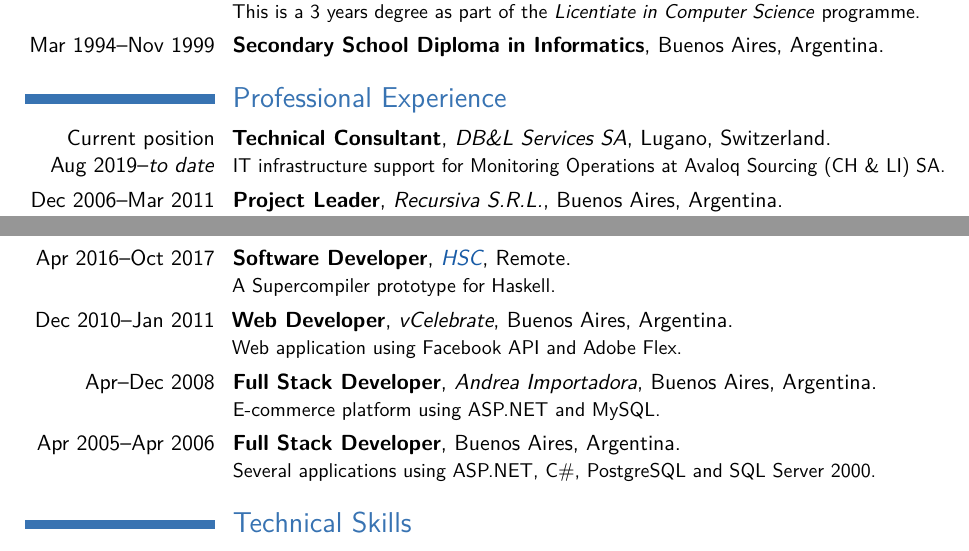
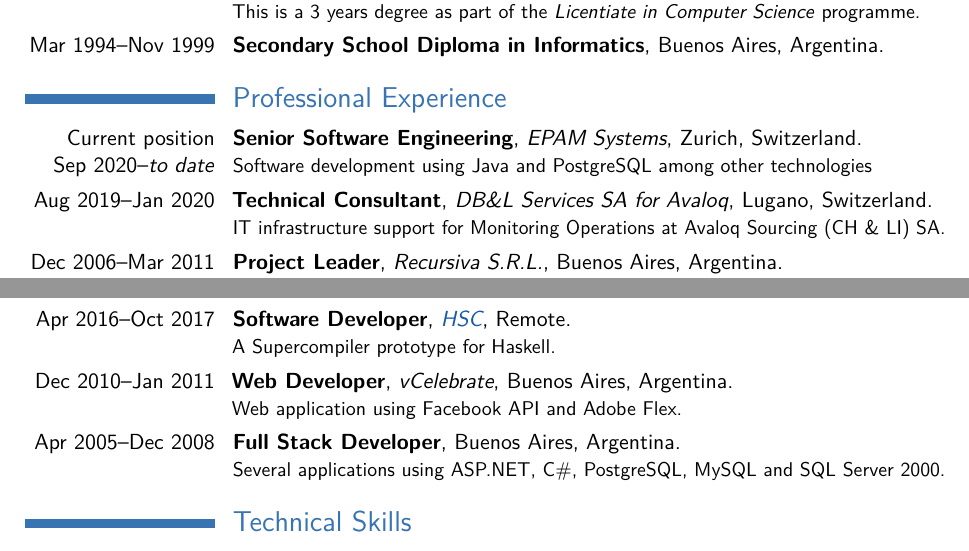
Before and after one commit to acuarica/cv, a LaTeX CV (CV-LuisMastrangelo.tex): two parts of pages 1 and 2 of 2, joined at a grey line, cut so that both start at the same text. Compiled offline with pdfLaTeX.

Commit message:
Add EPAM job entry

```diff
--- a/CV-LuisMastrangelo.tex
+++ b/CV-LuisMastrangelo.tex
@@ -32,7 +32,8 @@ This is a 3 years degree as part of the \emph{Licentiate in Computer Science} pr
 \cventry{Mar 1994--Nov 1999}{Secondary School Diploma in Informatics}{}{Buenos Aires, Argentina}{}{}
 
 \section{Professional Experience}
-\cventry{Current position \\ Aug 2019--\emph{to date}}{Technical Consultant}{DB\&L Services SA}{Lugano, Switzerland}{}{IT infrastructure support for Monitoring Operations at Avaloq Sourcing (CH \& LI) SA.}
+\cventry{Current position \\ Sep 2020--\emph{to date}}{Senior Software Engineering}{EPAM Systems}{Zurich, Switzerland}{}{Software development using Java and PostgreSQL among other technologies}
+\cventry{Aug 2019--Jan 2020}{Technical Consultant}{DB\&L Services SA for Avaloq}{Lugano, Switzerland}{}{IT infrastructure support for Monitoring Operations at Avaloq Sourcing (CH \& LI) SA.}
 \cventry{Dec 2006--Mar 2011}{Project Leader}{Recursiva S.R.L.}{Buenos Aires, Argentina}{}{Software engineering and architect roles using Java and C\# among others technologies.}
 \cventry{Mar--Jul 2006}{Network Administrator}{HS Eventos}{Buenos Aires, Argentina}{}{Technical service, software installation and maintenance of company network.}
 \cventry{Jul--Oct 2004}{Network Administrator}{Texpampa}{Buenos Aires, Argentina}{}{Technical service, software installation and maintenance of company network.}
@@ -46,8 +47,7 @@ This is a 3 years degree as part of the \emph{Licentiate in Computer Science} pr
 \cventry{Oct--Nov 2017}{Software Developer}{Essentia, Family Office}{Lugano, Switzerland}{}{Desktop application written in C\#.}
 \cventry{Apr 2016--Oct 2017}{Software Developer}{\href{https://gitlab.com/acuarica/hsc}{HSC}}{Remote}{}{A Supercompiler prototype for Haskell.}
 \cventry{Dec 2010--Jan 2011}{Web Developer}{vCelebrate}{Buenos Aires, Argentina}{}{Web application using Facebook API and Adobe Flex.}
-\cventry{Apr--Dec 2008}{Full Stack Developer}{Andrea Importadora}{Buenos Aires, Argentina}{}{E-commerce platform using ASP.NET and MySQL.}
-\cventry{Apr 2005--Apr 2006}{Full Stack Developer}{}{Buenos Aires, Argentina}{}{Several applications using ASP.NET, C\#, PostgreSQL and SQL Server 2000.}
+\cventry{Apr 2005--Dec 2008}{Full Stack Developer}{}{Buenos Aires, Argentina}{}{Several applications using ASP.NET, C\#, PostgreSQL, MySQL and SQL Server 2000.}
 
 \section{Technical Skills}
 \newcommand{\slashsep}{{\footnotesize /}}
```
Also changed, not shown: .gitlab-ci.yml (+0 -1 lines), CV-LuisMastrangelo.pdf.
